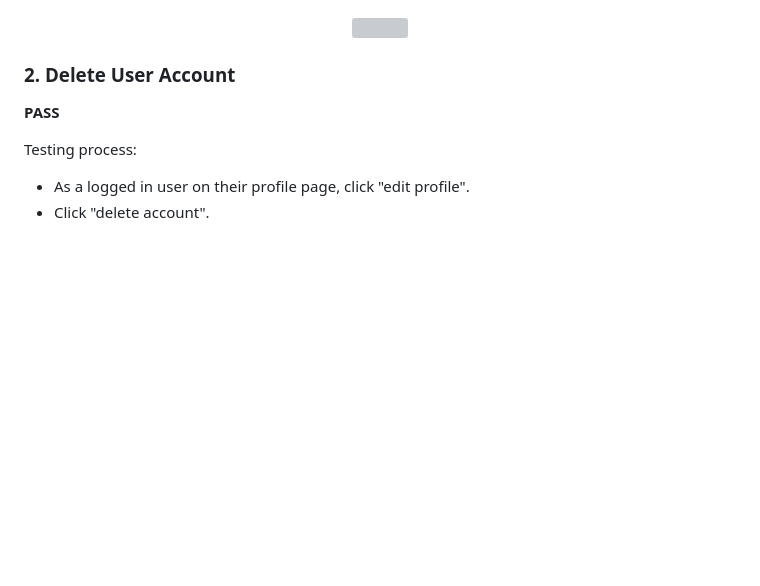
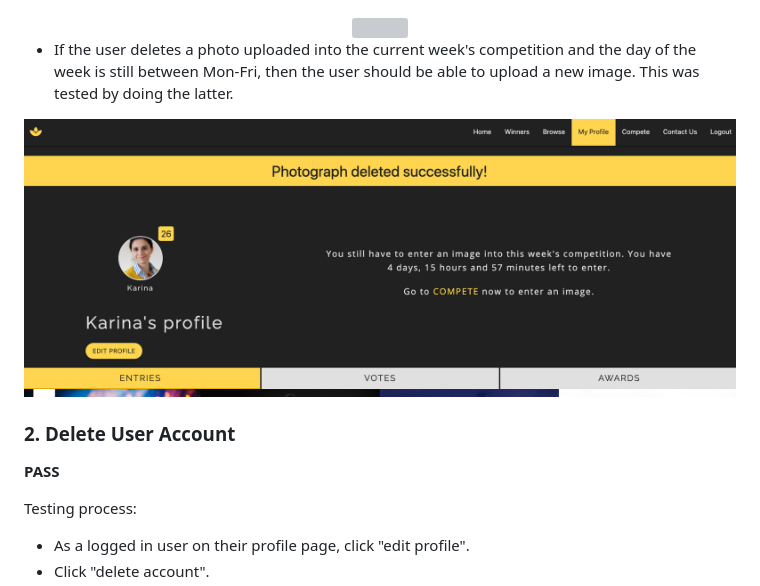
Before and after one commit to kairosity/mp3-snapathon, a Markdown page: testing.md, the part around one of its changes. Drawn GitHub-style; pictures changed too: static/images/testing/del-and-upload.png (added); blank space fills up the shorter version; grey boxes are pictures that could not be loaded.

Commit message:
docs: add interim screen to testing

```diff
--- a/testing.md
+++ b/testing.md
@@ -1542,6 +1542,13 @@ the Mongo database.
     <img src="/static/images/testing/feature-gifs/delete-photo.gif" width="600">
 </div>
 
+- If the user deletes a photo uploaded into the current week's competition and the day of the week is still between Mon-Fri, then the user should be able
+to upload a new image. This was tested by doing the latter.
+
+<div align="center">
+    <img src="/static/images/testing/del-and-upload.png">
+</div>
+
 
 ### 2. Delete User Account
 __PASS__
```
Also changed, not shown: other parts of testing.md (+26 -5 lines), static/images/testing/awards-navbar.png (added), static/images/testing/interim-screen.png (added), static/images/testing/sidenav-awards.png (added), static/images/testing/votes-tallied.png (added), 1 other file.
